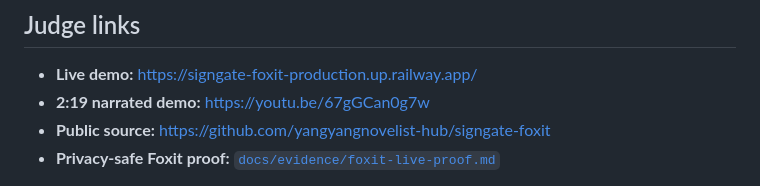
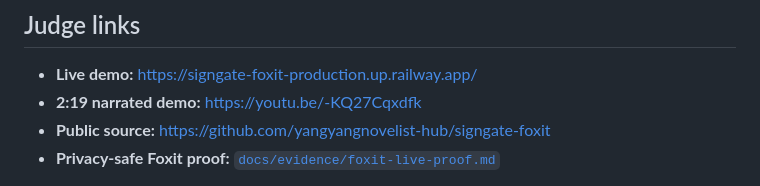
Before and after one commit to yangyangnovelist-hub/signgate-foxit, a Markdown page: README.md, the part around the change. GitHub-like rendering.

Commit message:
docs: publish final SignGate demo video

```diff
--- a/README.md
+++ b/README.md
@@ -11,7 +11,7 @@ Built for the **DevNetwork [API + Cloud + AI] Hackathon 2026 — Foxit challenge
 ## Judge links
 
 - **Live demo:** https://signgate-foxit-production.up.railway.app/
-- **2:19 narrated demo:** https://youtu.be/67gGCan0g7w
+- **2:19 narrated demo:** https://youtu.be/-KQ27Cqxdfk
 - **Public source:** https://github.com/yangyangnovelist-hub/signgate-foxit
 - **Privacy-safe Foxit proof:** [`docs/evidence/foxit-live-proof.md`](docs/evidence/foxit-live-proof.md)
 
```
Also changed, not shown: JUDGING.md (+1 -1 lines), SUBMISSION.md (+1 -1 lines).
